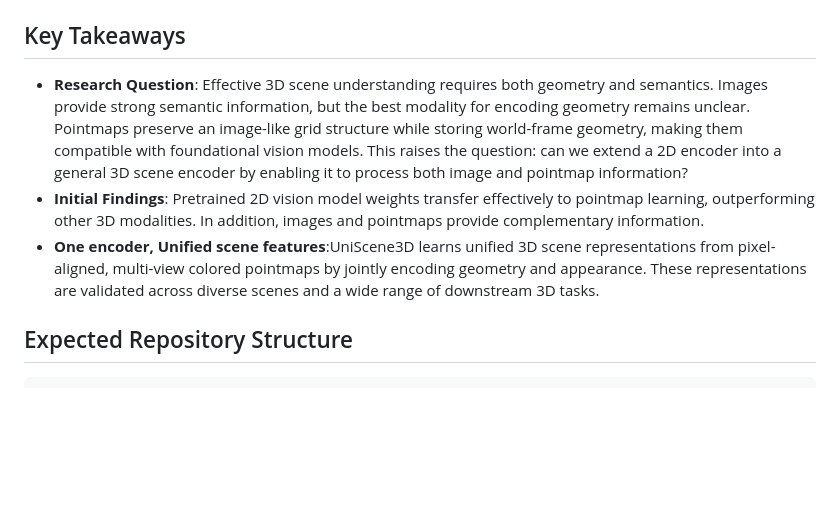
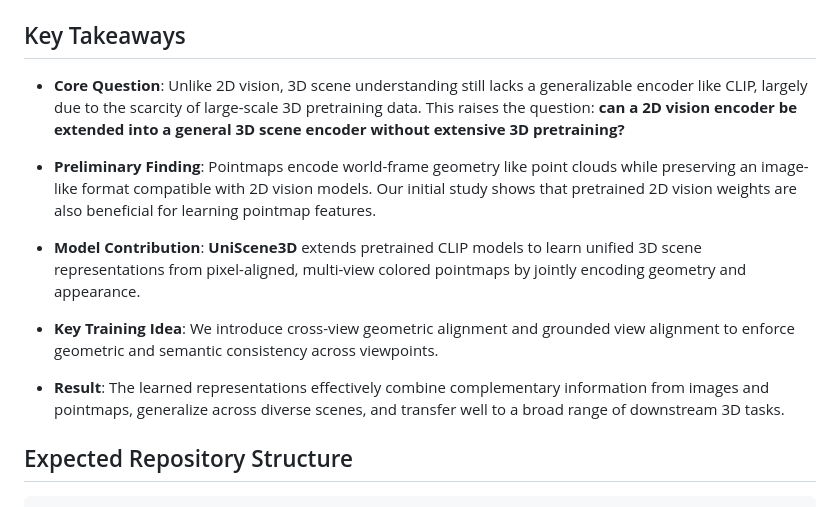
Before and after one commit to Yebulabula/UniScene3D, a Markdown page: README.md, the part around the change. Drawn GitHub-style; blank space fills up the shorter version.

```diff
--- a/README.md
+++ b/README.md
@@ -55,9 +55,15 @@
 - 🚀 `2026-04-02`: Code, pretrained model, pretraining, and evaluation data are now available.
 
 ## Key Takeaways
-- **Research Question**: Effective 3D scene understanding requires both geometry and semantics. Images provide strong semantic information, but the best modality for encoding geometry remains unclear. Pointmaps preserve an image-like grid structure while storing world-frame geometry, making them compatible with foundational vision models. This raises the question: can we extend a 2D encoder into a general 3D scene encoder by enabling it to process both image and pointmap information?
-- **Initial Findings**: Pretrained 2D vision model weights transfer effectively to pointmap learning, outperforming other 3D modalities. In addition, images and pointmaps provide complementary information.
-- **One encoder, Unified scene features**:UniScene3D learns unified 3D scene representations from pixel-aligned, multi-view colored pointmaps by jointly encoding geometry and appearance. These representations are validated across diverse scenes and a wide range of downstream 3D tasks.
+- **Core Question**: Unlike 2D vision, 3D scene understanding still lacks a generalizable encoder like CLIP, largely due to the scarcity of large-scale 3D pretraining data. This raises the question: **can a 2D vision encoder be extended into a general 3D scene encoder without extensive 3D pretraining?**
+
+- **Preliminary Finding**: Pointmaps encode world-frame geometry like point clouds while preserving an image-like format compatible with 2D vision models. Our initial study shows that pretrained 2D vision weights are also beneficial for learning pointmap features.
+
+- **Model Contribution**: **UniScene3D** extends pretrained CLIP models to learn unified 3D scene representations from pixel-aligned, multi-view colored pointmaps by jointly encoding geometry and appearance.
+
+- **Key Training Idea**: We introduce cross-view geometric alignment and grounded view alignment to enforce geometric and semantic consistency across viewpoints.
+
+- **Result**: The learned representations effectively combine complementary information from images and pointmaps, generalize across diverse scenes, and transfer well to a broad range of downstream 3D tasks.
 
 ## Expected Repository Structure
 
```
